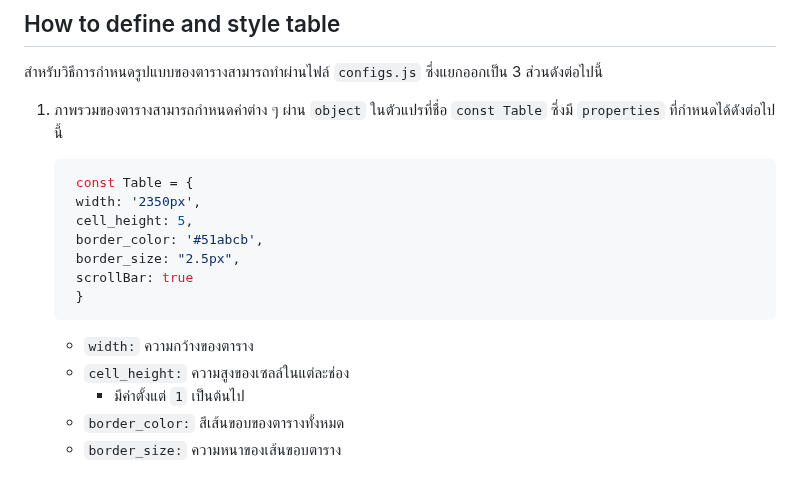
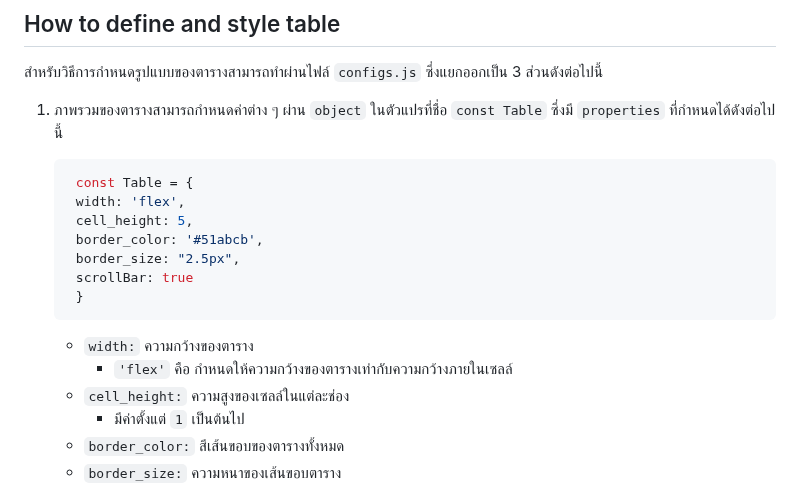
Before and after one commit to xstylizt/automerged-modified-table, a Markdown page: README.md, the part around the change. GitHub-like rendering.

````diff
--- a/README.md
+++ b/README.md
@@ -114,7 +114,7 @@
 
    ```Javascript
     const Table = {
-    width: '2350px',
+    width: 'flex',
     cell_height: 5,
     border_color: '#51abcb',
     border_size: "2.5px",
@@ -123,6 +123,7 @@
    ```
 
    * `width:` ความกว้างของตาราง
+     * `'flex'` คือ กำหนดให้ความกว้างของตารางเท่ากับความกว้างภายในเซลล์
    * `cell_height:` ความสูงของเซลล์ในแต่ละช่อง
      * มีค่าตั้งแต่ `1` เป็นต้นไป
    * `border_color:` สีเส้นขอบของตารางทั้งหมด
````
